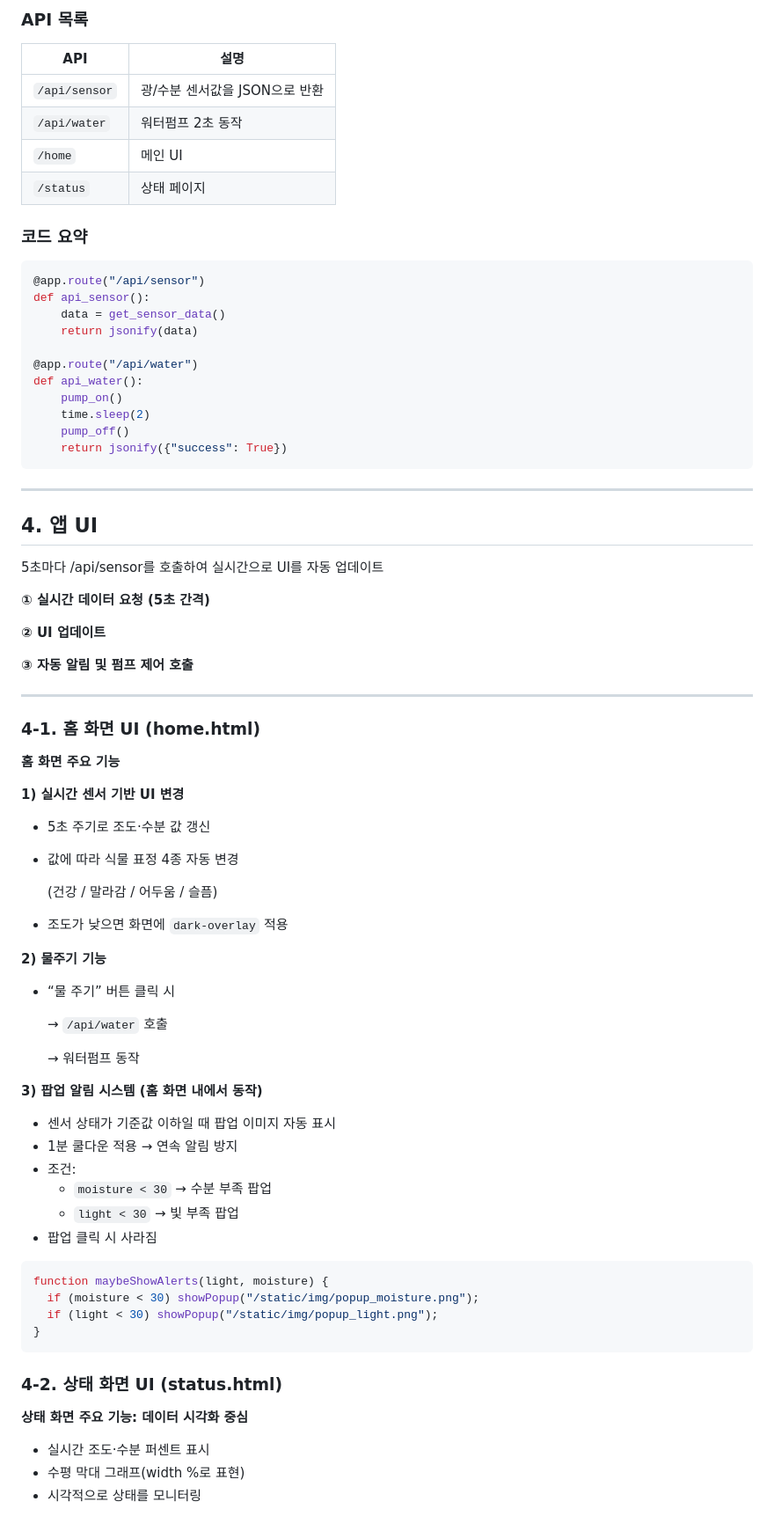
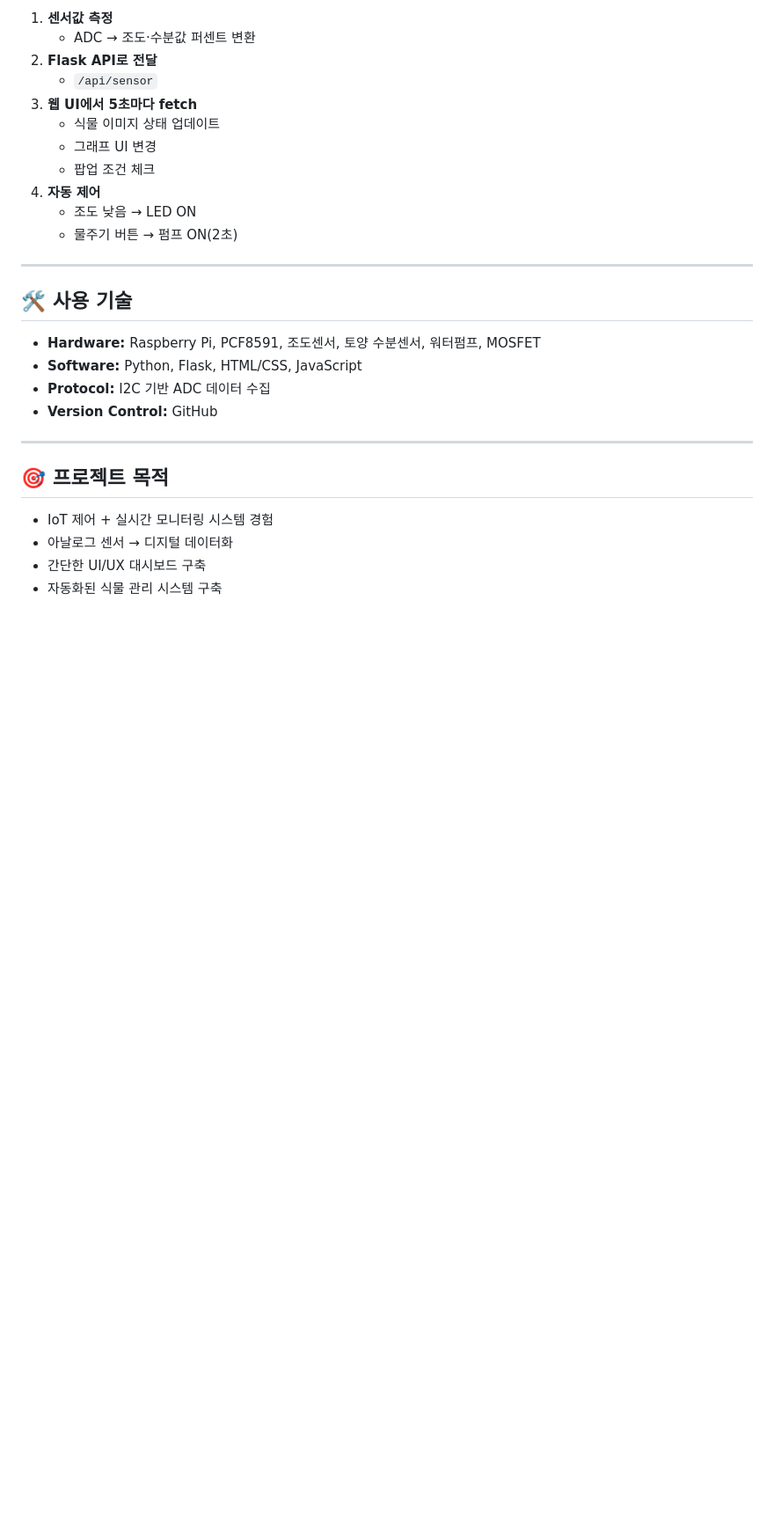
Before and after one commit to sojeong26/smart_pot, a Markdown page: README.md, the part around one of its changes. Shown at 88% size. GitHub-like rendering; blank space fills up the shorter version.

Commit message:
Update README
Add project overview to README

````diff
--- a/README.md
+++ b/README.md
@@ -86,85 +91,30 @@ def get_sensor_data():
 
-### **API 목록**
-
-| API | 설명 |
-| --- | --- |
-| `/api/sensor` | 광/수분 센서값을 JSON으로 반환 |
-| `/api/water` | 워터펌프 2초 동작 |
-| `/home` | 메인 UI |
-| `/status` | 상태 페이지 |
-
-### 코드 요약
-
-```python
-@app.route("/api/sensor")
-def api_sensor():
-    data = get_sensor_data()
-    return jsonify(data)
-
-@app.route("/api/water")
-def api_water():
-    pump_on()
-    time.sleep(2)
-    pump_off()
-    return jsonify({"success": True})
-```
+1. **센서값 측정**
+    - ADC → 조도·수분값 퍼센트 변환
+2. **Flask API로 전달**
+    - `/api/sensor`
+3. **웹 UI에서 5초마다 fetch**
+    - 식물 이미지 상태 업데이트
+    - 그래프 UI 변경
+    - 팝업 조건 체크
+4. **자동 제어**
+    - 조도 낮음 → LED ON
+    - 물주기 버튼 → 펌프 ON(2초)
 
 ---
 
-## **4. 앱 UI**
+## 🛠 사용 기술
 
-5초마다 /api/sensor를 호출하여 실시간으로 UI를 자동 업데이트
-
-**① 실시간 데이터 요청 (5초 간격)**
-
-**② UI 업데이트**
-
-**③ 자동 알림 및 펌프 제어 호출**
+- **Hardware:** Raspberry Pi, PCF8591, 조도센서, 토양 수분센서, 워터펌프, MOSFET
+- **Software:** Python, Flask, HTML/CSS, JavaScript
+- **Protocol:** I2C 기반 ADC 데이터 수집
+- **Version Control:** GitHub
 
 ---
 
-### 4-1. 홈 화면 UI (home.html)
+## 🎯 프로젝트 목적
 
-**홈 화면 주요 기능**
-
-**1) 실시간 센서 기반 UI 변경**
-
-- 5초 주기로 조도·수분 값 갱신
-- 값에 따라 식물 표정 4종 자동 변경
-
-    (건강 / 말라감 / 어두움 / 슬픔)
-
-- 조도가 낮으면 화면에 `dark-overlay` 적용
-
-**2) 물주기 기능**
-
-- “물 주기” 버튼 클릭 시
-
-    → `/api/water` 호출
-
-    → 워터펌프 동작
-
-
-**3) 팝업 알림 시스템 (홈 화면 내에서 동작)**
-
-- 센서 상태가 기준값 이하일 때 팝업 이미지 자동 표시
-- 1분 쿨다운 적용 → 연속 알림 방지
-- 조건:
-    - `moisture < 30` → 수분 부족 팝업
-    - `light < 30` → 빛 부족 팝업
-- 팝업 클릭 시 사라짐
-
-```jsx
-function maybeShowAlerts(light, moisture) {
-  if (moisture < 30) showPopup("/static/img/popup_moisture.png");
-  if (light < 30) showPopup("/static/img/popup_light.png");
-}
-```
-
-### 4-2. 상태 화면 UI (status.html)
-
-**상태 화면 주요 기능: 데이터 시각화 중심**
-
-- 실시간 조도·수분 퍼센트 표시
-- 수평 막대 그래프(width %로 표현)
-- 시각적으로 상태를 모니터링
+- IoT 제어 + 실시간 모니터링 시스템 경험
+- 아날로그 센서 → 디지털 데이터화
+- 간단한 UI/UX 대시보드 구축
+- 자동화된 식물 관리 시스템 구축
````
Also changed, not shown: other parts of README.md (+70 -65 lines).
